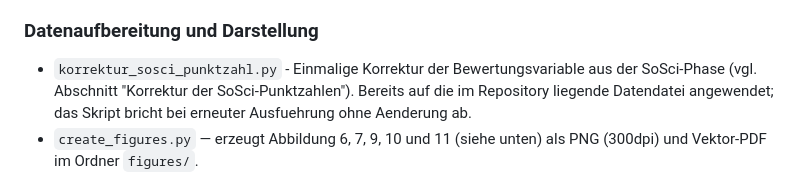
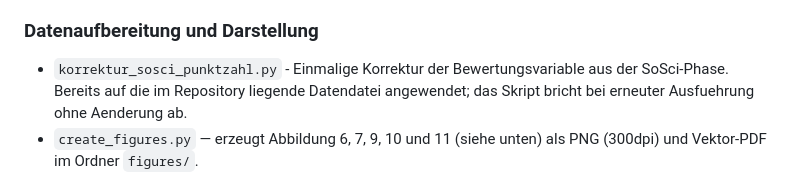
Before and after one commit to leonschimmelschmidt-droid/bachelor-experiment, a Markdown page: README.md, the part around the change. Rendered like a GitHub page.

```diff
--- a/README.md
+++ b/README.md
@@ -69,7 +69,7 @@ Argument welchen Teil der Rueckrechnung traegt.
 ### Datenaufbereitung und Darstellung
 
 - `korrektur_sosci_punktzahl.py` - Einmalige Korrektur der Bewertungsvariable aus der
-SoSci-Phase (vgl. Abschnitt "Korrektur der SoSci-Punktzahlen"). Bereits auf die
+SoSci-Phase. Bereits auf die
 im Repository liegende Datendatei angewendet; das Skript bricht bei erneuter
 Ausfuehrung ohne Aenderung ab.
 - `create_figures.py` — erzeugt Abbildung 6, 7, 9, 10 und 11 (siehe unten) als PNG (300dpi)
```
